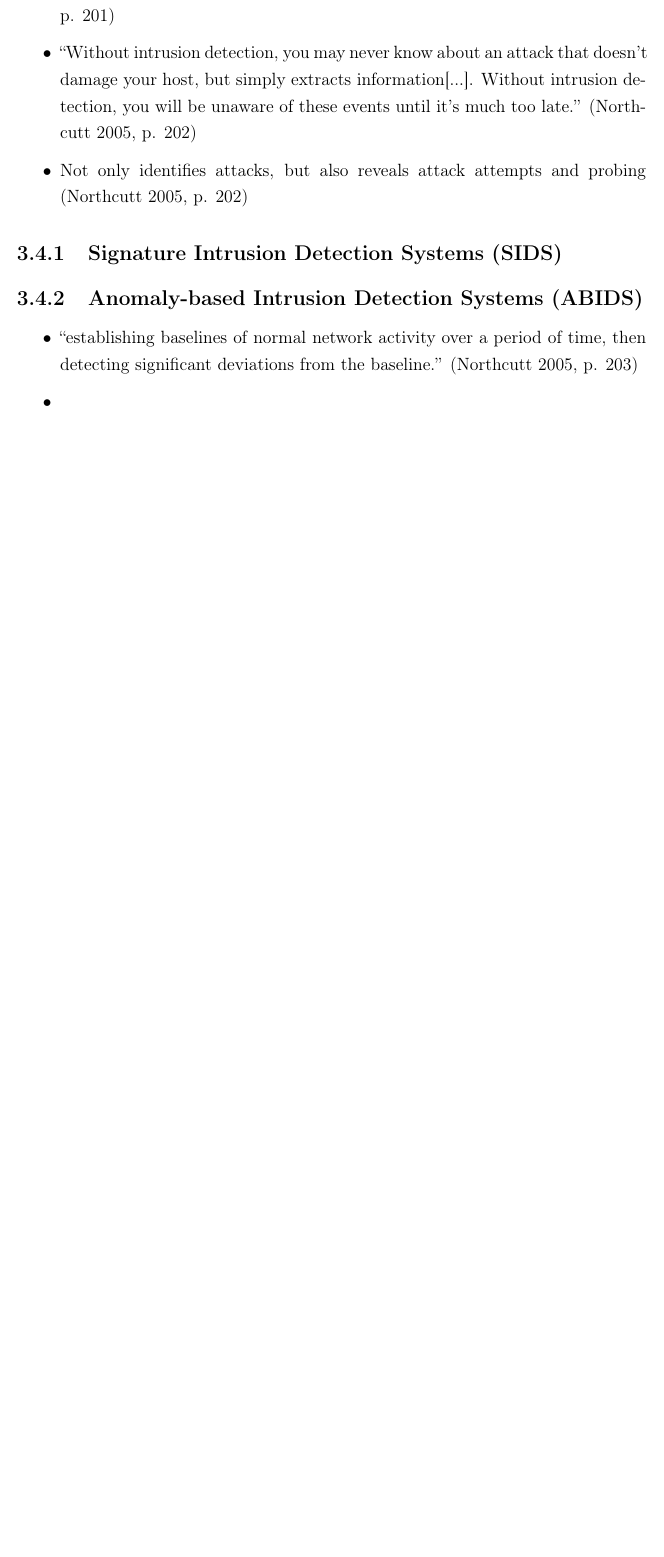
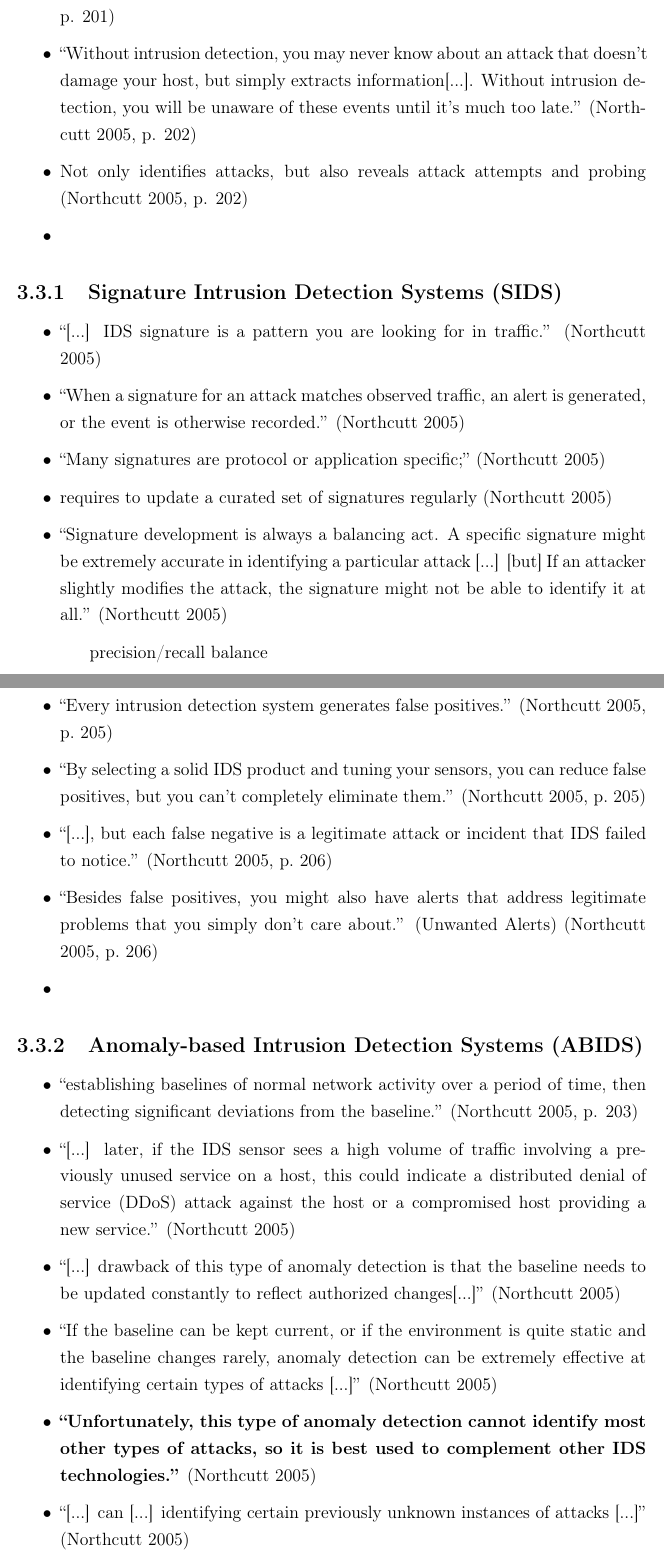
Before and after one commit to FreakyBytes/master-thesis, a LaTeX thesis (tex/master-thesis-peters.tex, which reads tex/chapter/200-background-network.tex): part of page 19 of 33 before the commit and two parts of pages 19 and 20 of 35 after it, the two joined at a grey line, cut so that both start at the same text, the shorter picture padded with empty space. Compiled offline with pdfLaTeX.

Commit message:
bullets about IDS

```diff
--- a/tex/chapter/200-background-network.tex
+++ b/tex/chapter/200-background-network.tex
@@ -28,18 +26,38 @@
 		\item \enquote{By detecting malicious activity, network intrusion detection enables you to identify and react to threats against your environment, as well as threasts that your hosts might be directing at hosts on other networks.} \parencite[p. 201]{Northcutt2005}
 		\item \enquote{Without intrusion detection, you may never know about an attack that doesn't damage your host, but simply extracts information[...]. Without intrusion detection, you will be unaware of these events until it's much too late.} \parencite[p. 202]{Northcutt2005}
 		\item Not only identifies attacks, but also reveals attack attempts and probing \parencite[p. 202]{Northcutt2005}
-
+		\item
 	\end{itemize}
 
 	\subsection{Signature Intrusion Detection Systems (SIDS)}
-
+		\begin{itemize}
+			\item \enquote{[...] IDS signature is a pattern you are looking for in traffic.} \parencite{Northcutt2005}
+			\item \enquote{When a signature for an attack matches observed traffic, an alert is generated, or the event is otherwise recorded.} \parencite{Northcutt2005}
+			\item \enquote{Many signatures are protocol or application specific;} \parencite{Northcutt2005}
+			\item requires to update a curated set of signatures regularly \parencite{Northcutt2005}
+			\item \enquote{Signature development is always a balancing act. A specific signature might be extremely accurate in identifying a particular attack [...] [but] If an attacker slightly modifies the attack, the signature might not be able to identify it at all.} \parencite{Northcutt2005}
+				\subitem precision/recall balance
+			\item \enquote{Every intrusion detection system generates false positives.} \parencite[p.~205]{Northcutt2005}
+			\item \enquote{By selecting a solid IDS product and tuning your sensors, you can reduce false positives, but you can't completely eliminate them.} \parencite[p.~205]{Northcutt2005}
+			\item \enquote{[...], but each false negative is a legitimate attack or incident that IDS failed to notice.} \parencite[p.~206]{Northcutt2005}
+			\item \enquote{Besides false positives, you might also have alerts that address legitimate problems that you simply don't care about.} (Unwanted Alerts) \parencite[p.~206]{Northcutt2005}
+			\item
+		\end{itemize}
 
 	\subsection{Anomaly-based Intrusion Detection Systems (ABIDS)}
 		\begin{itemize}
 			\item \enquote{establishing baselines of normal network activity over a period of time, then detecting significant deviations from the baseline.} \parencite[p. 203]{Northcutt2005}
-			\item
+			\item \enquote{[...] later, if the IDS sensor sees a high volume of traffic involving a previously unused service on a host, this could indicate a distributed denial of service (DDoS) attack against the host or a compromised host providing a new service.} \parencite{Northcutt2005}
+			\item \enquote{[...] drawback of this type of anomaly detection is that the baseline needs to be updated constantly to reflect authorized changes[...]} \parencite{Northcutt2005}
+			\item \enquote{If the baseline can be kept current, or if the environment is quite static and the baseline changes rarely, anomaly detection can be extremely effective at identifying certain types of attacks [...]} \parencite{Northcutt2005}
+			\item \textbf{\enquote{Unfortunately, this type of anomaly detection cannot identify most other types of attacks, so it is best used to complement other IDS technologies.}} \parencite{Northcutt2005}
+			\item \enquote{[...] can [...] identifying certain previously unknown instances of attacks [...]} \parencite{Northcutt2005}
+			\item \enquote{cannot determine the intent of an attack} \parencite{Northcutt2005}
+
 		\end{itemize}
+
 	\subsection{State-based Intrusion Detection Systems\hint{??}}
+
 
 \section{Anomaly, Outlier, and Novelty Detection}
 
```
Also changed, not shown: tex/chapter/200-background-network.tex (2 more changed lines).
